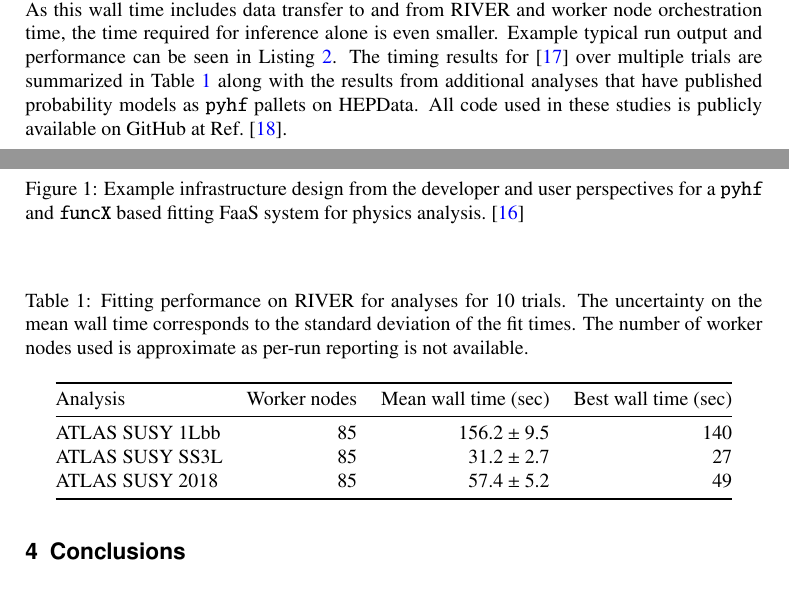
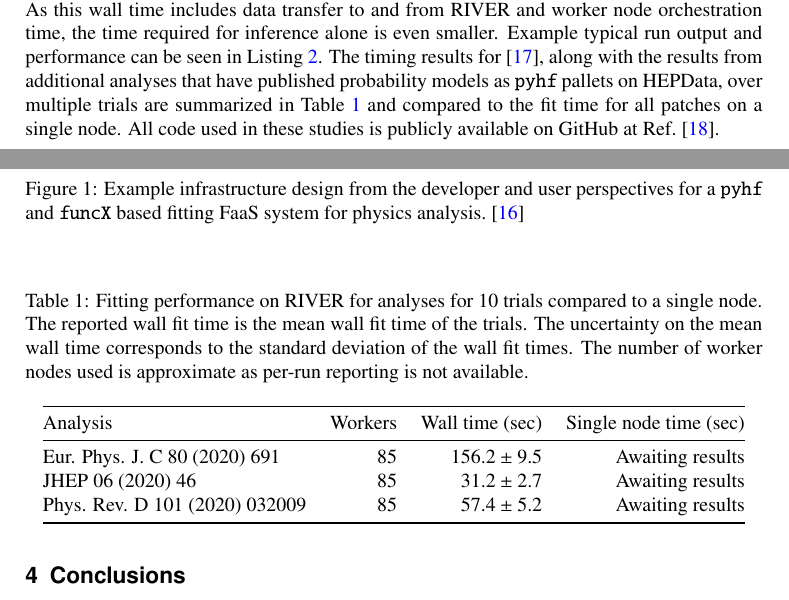
Before and after one commit to matthewfeickert/pyhf-funcX-CHEP-2021-proposal, a LaTeX document (CHEP_2021_proposal.tex, which reads src/results.tex, src/tables/performance_table.tex): two parts of pages 4 and 6 of 7, joined at a grey line, cut so that both start at the same text. Compiled offline with pdfLaTeX.

Commit message:
Revise performance table

```diff
--- a/src/results.tex
+++ b/src/results.tex
@@ -5,7 +5,7 @@ A clear example of the performance gains provided by deploying \pyhf{} on \funcX
 By orchestrating \pyhf{} fits packaged as \funcX{} functions across 85 worker nodes, \funcX{} is able to receive posted JSON serializations of the \pyhf{} pallet containing the background workspace and signal patches downloaded from HEPData~\cite{ATLAS_SUSY_1Lbb_pallet}, start \funcX{} worker nodes, send patched workspaces to each worker, fit the workspace and return the results with a wall time of under 2 minutes and 30 seconds.
 As this wall time includes data transfer to and from RIVER and worker node orchestration time, the time required for inference alone is even smaller.
 Example typical run output and performance can be seen in~\Cref{lst:funcX_demo_output}.
-The timing results for~\cite{ATLAS_SUSY_1Lbb_pallet} over multiple trials are summarized in~\Cref{table:performance} along with the results from additional analyses that have published probability models as \pyhf{} pallets on HEPData.
+The timing results for~\cite{ATLAS_SUSY_1Lbb_pallet}, along with the results from additional analyses that have published probability models as \pyhf{} pallets on HEPData, over multiple trials are summarized in~\Cref{table:performance} and compared to the fit time for all patches on a single node.
 All code used in these studies is publicly available on GitHub at Ref.~\cite{study_code}.
 
 \input{src/tables/performance_table.tex}
--- a/src/tables/performance_table.tex
+++ b/src/tables/performance_table.tex
@@ -1,14 +1,14 @@
 \begin{table}[htpb]
 \centering
-\caption{Fitting performance on RIVER for analyses for 10 trials. The uncertainty on the mean wall time corresponds to the standard deviation of the fit times. The number of worker nodes used is approximate as per-run reporting is not available.}
+\caption{Fitting performance on RIVER for analyses for 10 trials compared to a single node. The reported wall fit time is the mean wall fit time of the trials. The uncertainty on the mean wall time corresponds to the standard deviation of the wall fit times. The number of worker nodes used is approximate as per-run reporting is not available.}
 \label{table:performance}
 \begin{tabular}{@{}lrrr@{}}
 \toprule
-       Analysis & Worker nodes & Mean wall time (sec) & Best wall time (sec) \\
+                      Analysis & Workers & Wall time (sec) & Single node time (sec) \\
 \midrule
-ATLAS SUSY 1Lbb &           85 &        $156.2\pm9.5$ &                  140 \\
-ATLAS SUSY SS3L &           85 &         $31.2\pm2.7$ &                   27 \\
-ATLAS SUSY 2018 &           85 &         $57.4\pm5.2$ &                   49 \\
+ Eur. Phys. J. C 80 (2020) 691 &      85 &   $156.2\pm9.5$ &       Awaiting results \\
+             JHEP 06 (2020) 46 &      85 &    $31.2\pm2.7$ &       Awaiting results \\
+Phys. Rev. D 101 (2020) 032009 &      85 &    $57.4\pm5.2$ &       Awaiting results \\
 \bottomrule
 \end{tabular}
 \end{table}
```
Also changed, not shown: 1 other file.
